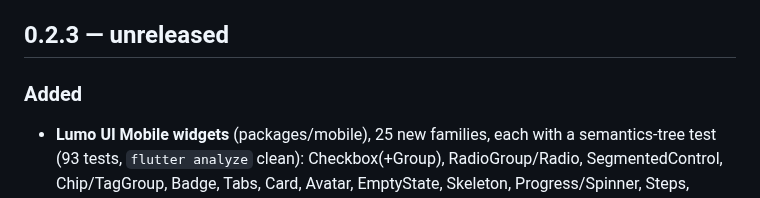
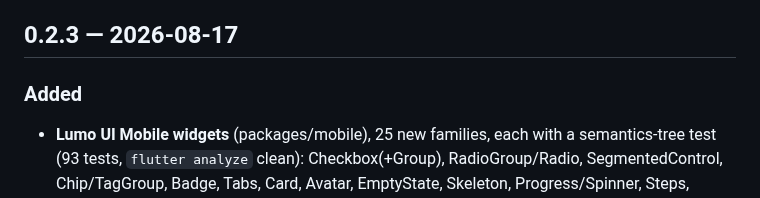
Before and after one commit to Telarsa/lumo-ui, a Markdown page: CHANGELOG.md, the part around the change. Drawn GitHub-style.

Commit message:
CHANGELOG: date 0.2.3

```diff
--- a/CHANGELOG.md
+++ b/CHANGELOG.md
@@ -20,7 +20,7 @@ tag are on the docs site's changelog page and in `docs/decisions/log.md`.
 - **Required announced strings never grow a default.** Adding a required
   string prop is a *Breaking* entry, on purpose.
 
-## 0.2.3 — unreleased
+## 0.2.3 — 2026-08-17
 
 ### Added
 - **Lumo UI Mobile widgets** (packages/mobile), 25 new families, each with a
```
